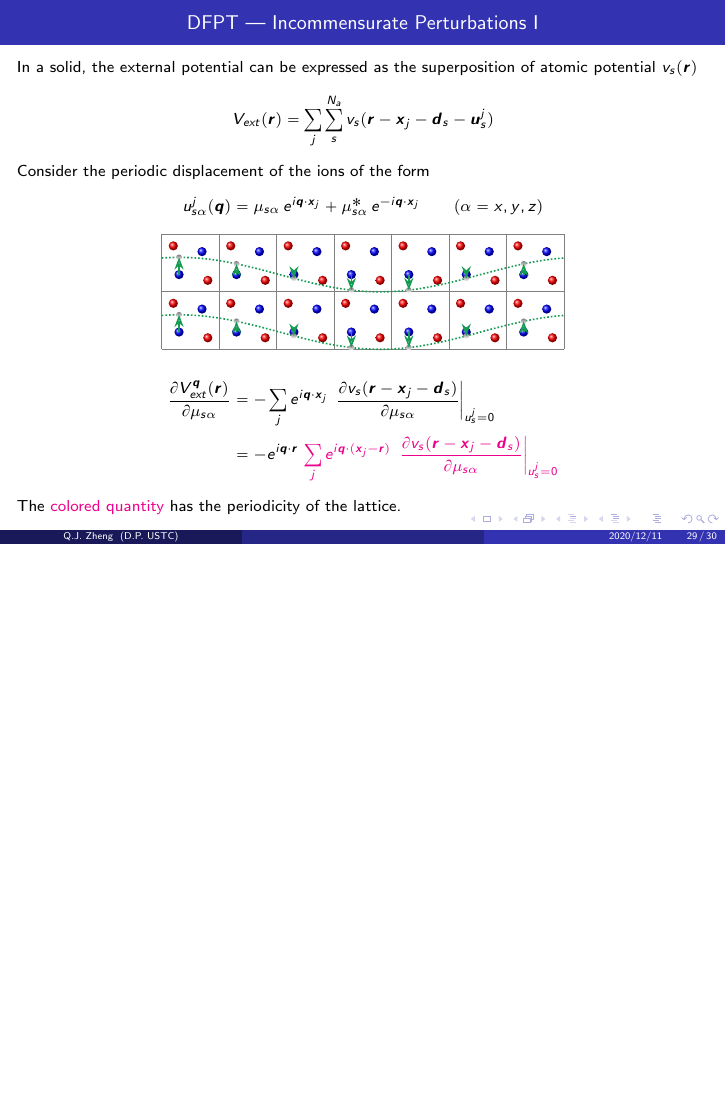
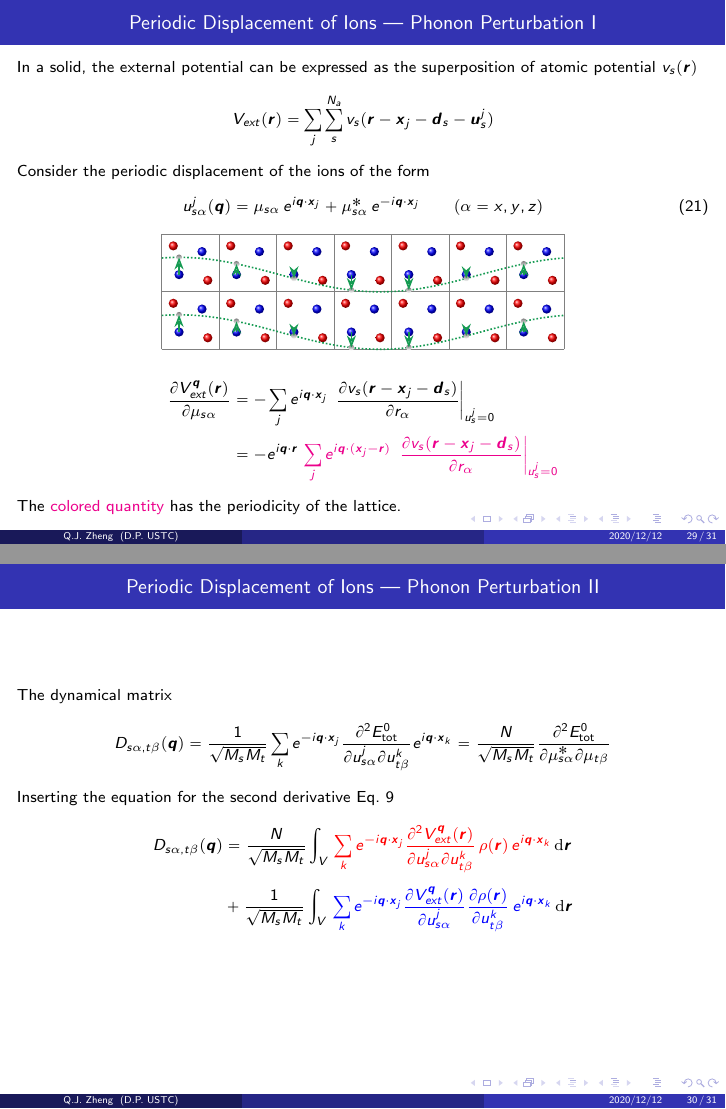
Before and after one commit to QijingZheng/SolidStatePhysicsNotes, LaTeX slides (phonons/main.tex, which reads phonons/frames/phonon_perturbation.tex): page 29 of 30 before the commit and pages 29 and 30 of 31 after it, the two joined at a grey line, the shorter picture padded with empty space. The pictures show the PDF file phonons/main.pdf that the author committed with the source.

Commit message:
[phonon] backup

```diff
--- a/phonons/frames/phonon_perturbation.tex
+++ b/phonons/frames/phonon_perturbation.tex
@@ -1,5 +1,5 @@
 \begin{frame}[allowframebreaks]
-  \frametitle{DFPT --- Incommensurate Perturbations}
+  \frametitle{Periodic Displacement of Ions --- Phonon Perturbation}
 
   In a solid, the external potential can be expressed as the superposition of
   atomic potential $v_s(\boldr)$
@@ -9,12 +9,13 @@
   \end{equation*}
 
   Consider the periodic displacement of the ions of the form
-  \begin{equation*}
+  \begin{equation}
+    \label{eq:phonon_periodic_perturb}
     u_{s\alpha}^j(\bdm{q}) = \mu_{s\alpha}  \, e^{ i\bdm{q}\cdot \bdm{x}_j}
                            + \mu_{s\alpha}^*\, e^{-i\bdm{q}\cdot \bdm{x}_j}
     \qquad
     (\alpha = x, y, z)
-  \end{equation*}
+  \end{equation}
   \begin{center}
     \resizebox{0.6\textwidth}{!}{
       \begin{tikzpicture}
@@ -64,7 +65,7 @@
     \frac{
       \partial v_{s}(\boldr - \bdm{x}_j - \bdm{d}_s)
     }{
-      \partial \mu_{s\alpha}
+      \partial r_\alpha
     }
     \right|_{u_s^j=0} \\
     &=
@@ -76,7 +77,7 @@
     \frac{
       \partial v_{s}(\boldr - \bdm{x}_j - \bdm{d}_s)
     }{
-      \partial \mu_{s\alpha}
+      \partial r_\alpha
     }
     \right|_{u_s^j=0}
     }
@@ -84,6 +85,72 @@
 
   The \textcolor{magenta}{colored quantity} has the periodicity of the lattice.
 
+  \break
+
+  The dynamical matrix
+  \begin{equation*}
+    D_{s\alpha, t\beta}(\bdm{q})
+    =
+    {1\over\sqrt{M_sM_t}}
+    \sum_k
+    e^{-i\bdm{q}\cdot\bdm{x}_j}
+    \frac{
+      \partial^2 E^0_{\text{tot}}
+    }{
+      \partial {u}_{s\alpha}^j
+      \partial {u}_{t\beta}^k
+    }
+    e^{i\bdm{q}\cdot\bdm{x}_k}
+    =
+    {N\over\sqrt{M_sM_t}}
+    \frac{
+      \partial^2 E^0_{\text{tot}}
+    }{
+      \partial {\mu}_{s\alpha}^*
+      \partial {\mu}_{t\beta}
+    }
+  \end{equation*}
+  Inserting the equation for the second derivative Eq.~\ref{eq:energy_2nd_deriv}
+  \begin{align*}
+    D_{s\alpha, t\beta}(\bdm{q})
+    &=
+    {N\over\sqrt{M_sM_t}}
+    \int_V\,
+    \mathcolor{red}{
+    \sum_k
+    e^{-i\bdm{q}\cdot\bdm{x}_j}
+    \frac{
+      \partial^2 V_{ext}^{\bdm{q}}(\boldr)
+    }{
+      \partial {u}_{s\alpha}^j
+      \partial {u}_{t\beta}^k
+    }\,
+    \rho(\boldr)
+    \, e^{i\bdm{q}\cdot\bdm{x}_k}
+    }
+    \,\dt{\boldr} \\[3pt]
+    &+
+    {1\over\sqrt{M_sM_t}}
+    \int_V\,
+    \mathcolor{blue}{
+    \sum_k
+    e^{-i\bdm{q}\cdot\bdm{x}_j}
+    \frac{
+      \partial V_{ext}^{\bdm{q}}(\boldr)
+    }{
+      \partial {u}_{s\alpha}^j
+    }
+    \frac{
+      \partial \rho(\boldr)
+    }{
+      \partial {u}_{t\beta}^k
+    }
+    \, e^{i\bdm{q}\cdot\bdm{x}_k}
+    }
+    \,\dt{\boldr} \\[3pt]
+  \end{align*}
+
+
 \end{frame}
 
 %%% Local Variables:
```
Also changed, not shown: phonons/main.pdf.
